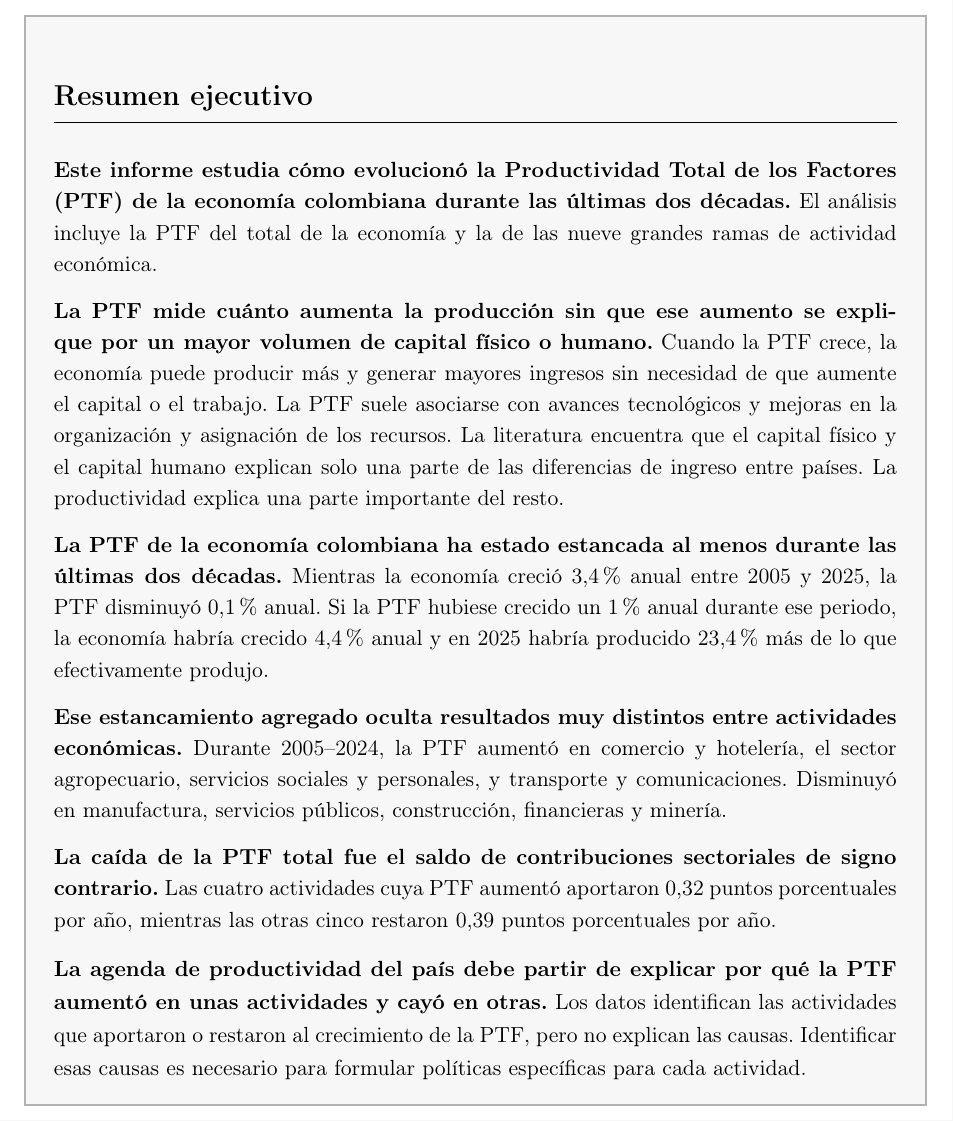
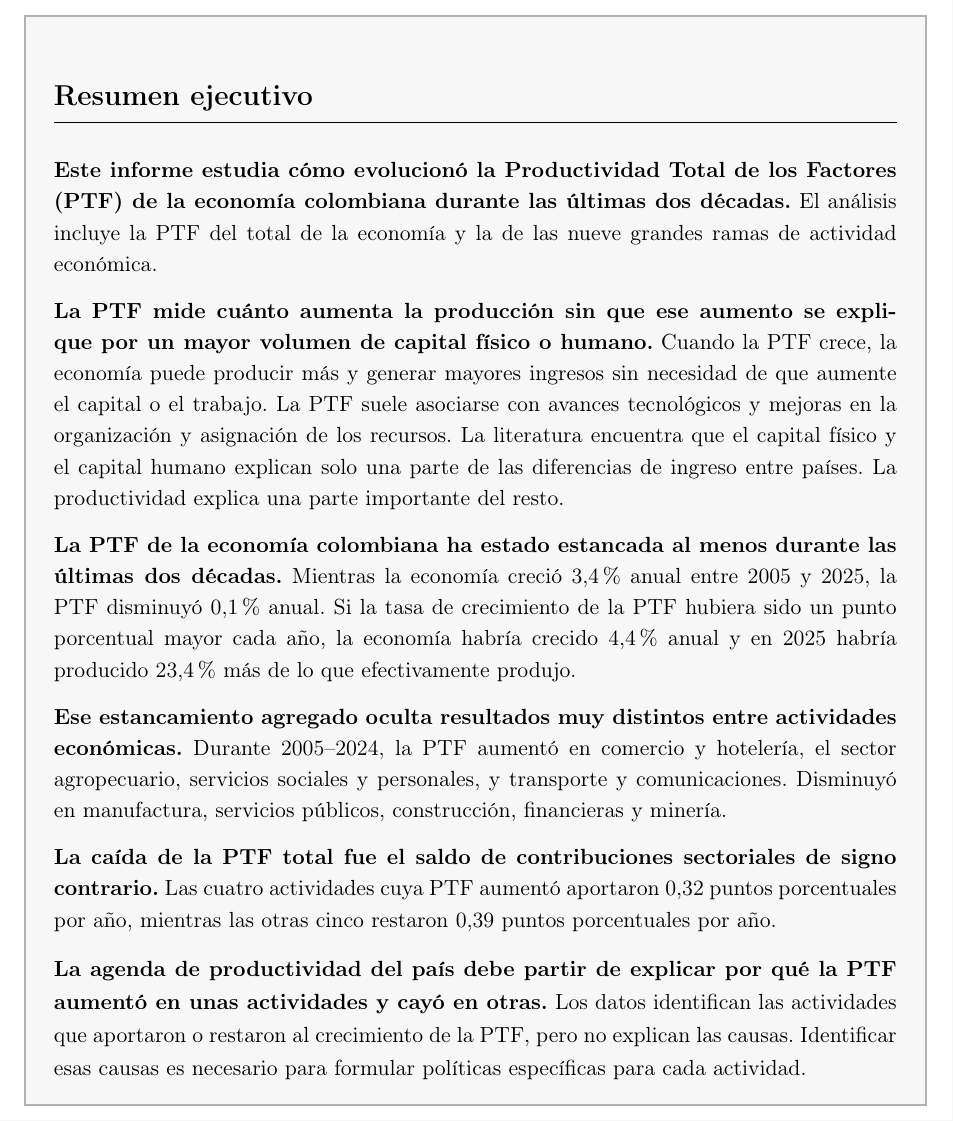
Before and after one commit to oliverpardo1979/informe_ptf, a LaTeX document (main.tex): part of page 2 of 20, cut so that both start at the same text. Compiled offline with pdfLaTeX.

Commit message:
Aclara contrafactual agregado en resumen

```diff
--- a/main.tex
+++ b/main.tex
@@ -116,7 +116,7 @@
 
 \textbf{La PTF mide cuánto aumenta la producción sin que ese aumento se explique por un mayor volumen de capital físico o humano.} Cuando la PTF crece, la economía puede producir más y generar mayores ingresos sin necesidad de que aumente el capital o el trabajo. La PTF suele asociarse con avances tecnológicos y mejoras en la organización y asignación de los recursos. La literatura encuentra que el capital físico y el capital humano explican solo una parte de las diferencias de ingreso entre países. La productividad explica una parte importante del resto.
 
-\textbf{La PTF de la economía colombiana ha estado estancada al menos durante las últimas dos décadas.} Mientras la economía creció 3,4\% anual entre 2005 y 2025, la PTF disminuyó 0,1\% anual. Si la PTF hubiese crecido un 1\% anual durante ese periodo, la economía habría crecido 4,4\% anual y en 2025 habría producido 23,4\% más de lo que efectivamente produjo.
+\textbf{La PTF de la economía colombiana ha estado estancada al menos durante las últimas dos décadas.} Mientras la economía creció 3,4\% anual entre 2005 y 2025, la PTF disminuyó 0,1\% anual. Si la tasa de crecimiento de la PTF hubiera sido un punto porcentual mayor cada año, la economía habría crecido 4,4\% anual y en 2025 habría producido 23,4\% más de lo que efectivamente produjo.
 
 \textbf{Ese estancamiento agregado oculta resultados muy distintos entre actividades económicas.} Durante 2005--2024, la PTF aumentó en comercio y hotelería, el sector agropecuario, servicios sociales y personales, y transporte y comunicaciones. Disminuyó en manufactura, servicios públicos, construcción, financieras y minería.
 
```
Also changed, not shown: Informes_finales/Informe_PTF_actividades_2005_2024.pdf, 2 other files.
